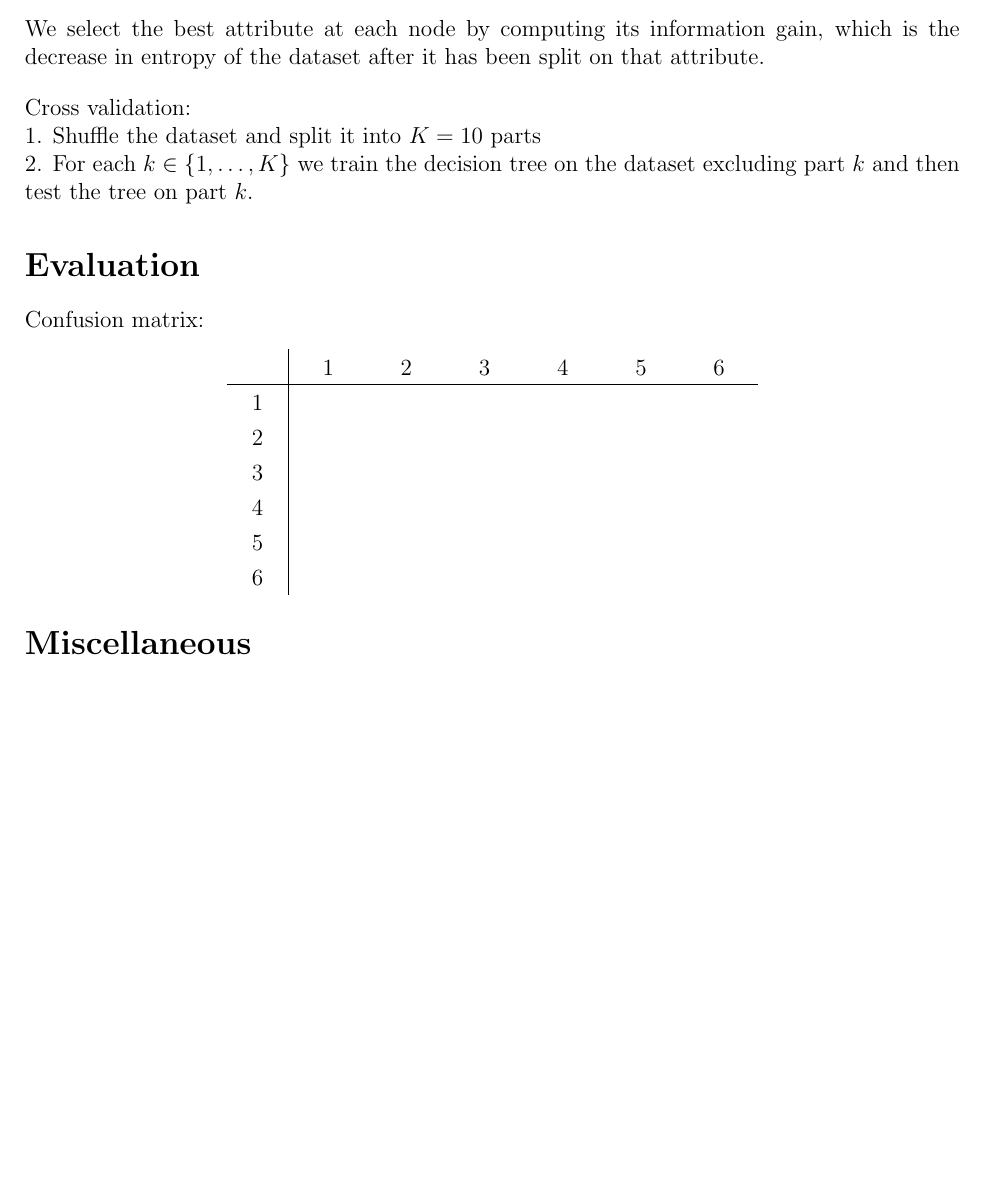
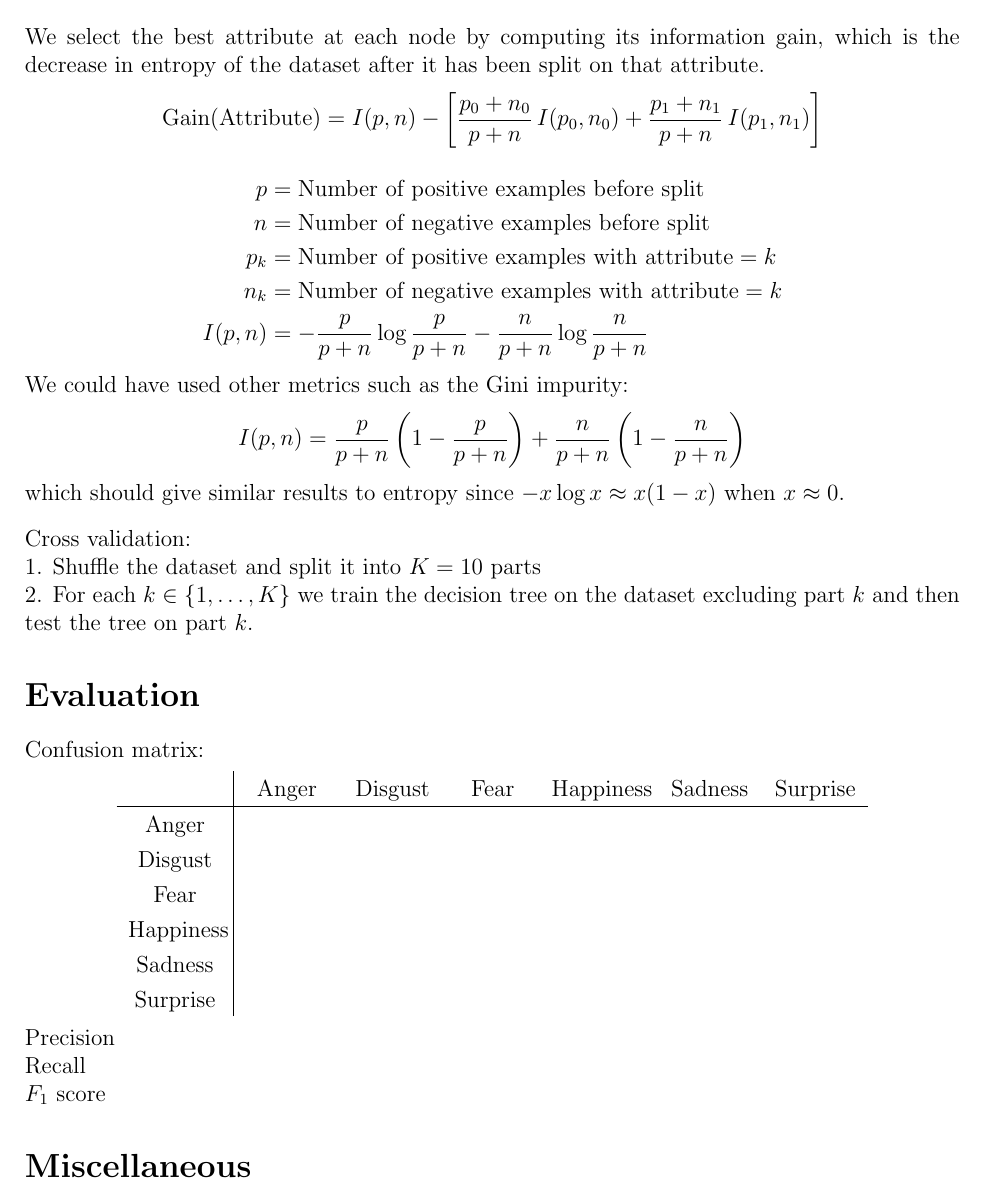
Before and after one commit to dongxiaohuang/DecisionTree, a LaTeX document (Report.tex): part of the page, cut so that both start at the same text, the shorter picture padded with empty space. Compiled offline with pdfLaTeX.

Commit message:
Gini impurity

```diff
--- a/Report.tex
+++ b/Report.tex
@@ -13,7 +15,18 @@
 \begin{document}
 
 \section*{Implementation}
-We select the best attribute at each node by computing its information gain, which is the decrease in entropy of the dataset after it has been split on that attribute.\par
+We select the best attribute at each node by computing its information gain, which is the decrease in entropy of the dataset after it has been split on that attribute.
+\[ \text{Gain(Attribute)} = I(p, n) - \left[ \frac{p_0 + n_0}{p + n} \, I(p_0, n_0) + \frac{p_1 + n_1}{p + n} \, I(p_1, n_1) \right] \]
+\begin{align*}
+    p &= \text{Number of positive examples before split} \\
+    n &= \text{Number of negative examples before split} \\
+    p_k &= \text{Number of positive examples with attribute} = k \\
+    n_k &= \text{Number of negative examples with attribute} = k \\
+    I(p, n) &= - \frac{p}{p+n} \log \frac{p}{p+n} - \frac{n}{p+n} \log \frac{n}{p+n}
+\end{align*}
+We could have used other metrics such as the Gini impurity:
+\[ I(p, n) = \frac{p}{p+n} \left( 1 - \frac{p}{p+n} \right) + \frac{n}{p+n} \left( 1 - \frac{n}{p+n} \right) \]
+which should give similar results to entropy since $-x \log x \approx x (1-x)$ when $x \approx 0$.\par
 \bigskip
 Cross validation:\par
 1. Shuffle the dataset and split it into $K = 10$ parts\par
@@ -22,16 +35,19 @@ Cross validation:\par
 \section*{Evaluation}
 Confusion matrix:
 \begin{center}
-\begin{tabular} { C{0.7cm} | C{1cm} C{1cm} C{1cm} C{1cm} C{1cm} C{1cm} }
-    & 1 & 2 & 3 & 4 & 5 & 6 \\ \hline
-    1 &   &   &   &   &   &   \\
-    2 &   &   &   &   &   &   \\
-    3 &   &   &   &   &   &   \\
-    4 &   &   &   &   &   &   \\
-    5 &   &   &   &   &   &   \\
-    6 &   &   &   &   &   &
+\begin{tabular} { C{1.7cm} | C{1.5cm} C{1.5cm} C{1.3cm} C{1.7cm} C{1.5cm} C{1.5cm} }
+    & Anger & Disgust & Fear & Happiness & Sadness & Surprise \\ \hline
+    Anger     &   &   &   &   &   &   \\
+    Disgust   &   &   &   &   &   &   \\
+    Fear      &   &   &   &   &   &   \\
+    Happiness &   &   &   &   &   &   \\
+    Sadness	  &   &   &   &   &   &   \\
+    Surprise  &   &   &   &   &   &
 \end{tabular}
 \end{center}
+Precision\par
+Recall\par
+$F_1$ score\par
 
 \section*{Miscellaneous}
 
```
Also changed, not shown: Report.tex (2 more changed lines).
